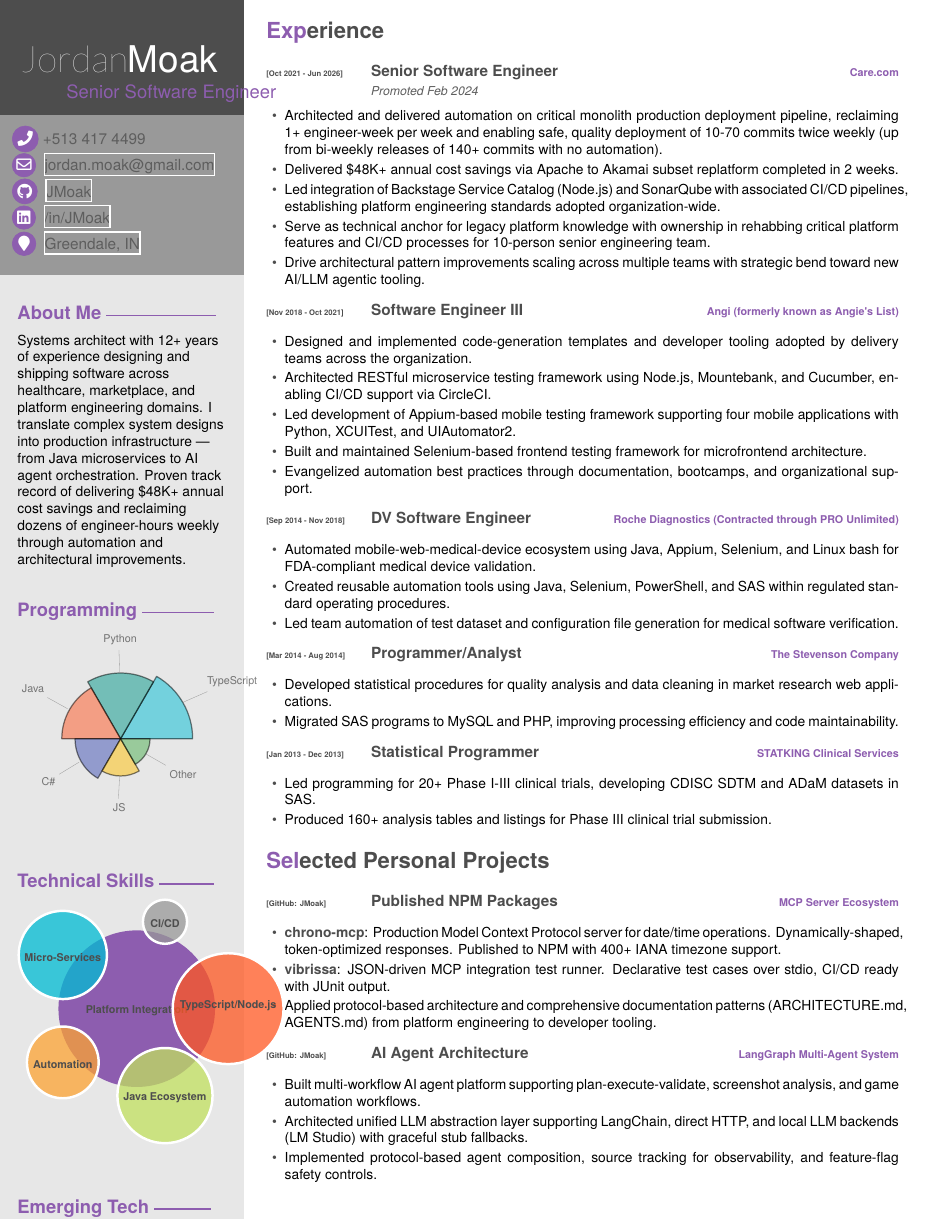
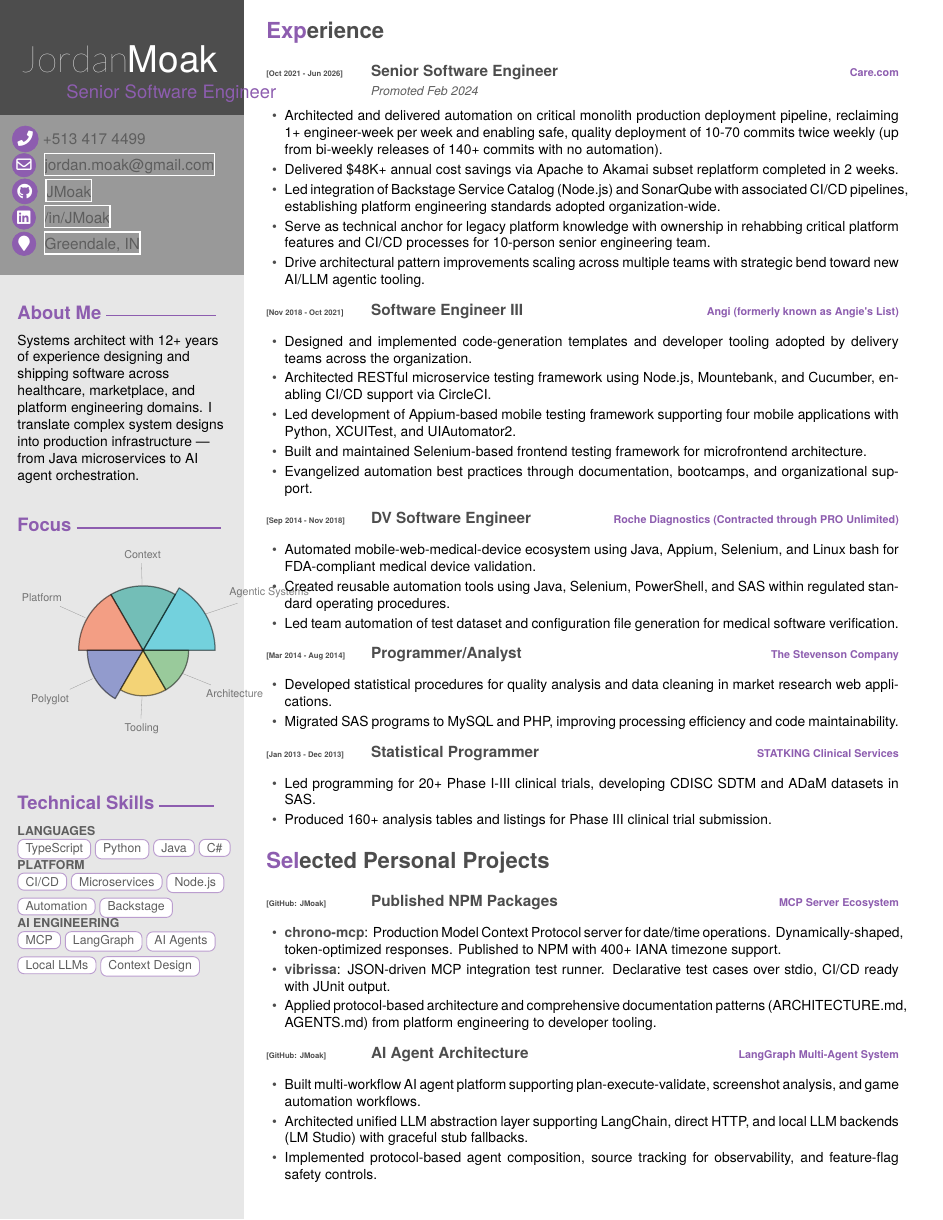
Before and after one commit to JMoak/resume, a LaTeX CV (Software Engineer/Jordan-Moak-Resume.tex, which reads Software Engineer/moak-resume.cls): page 1 of 2. Compiled offline with XeLaTeX.

Commit message:
more resume cleanup

```diff
--- a/Software Engineer/Jordan-Moak-Resume.tex
+++ b/Software Engineer/Jordan-Moak-Resume.tex
@@ -31,25 +31,20 @@
 % In the aside, each new line forces a line break
 \begin{aside}
   \profilesection{About Me}
-  \small\bodyfont Systems architect with 12+ years of experience designing and shipping software across healthcare, marketplace, and platform engineering domains. I translate complex system designs into production infrastructure — from Java microservices to AI agent orchestration. Proven track record of delivering \$48K+ annual cost savings and reclaiming dozens of engineer-hours weekly through automation and architectural improvements.
-  \profilesection{Programming}
+  \small\bodyfont Systems architect with 12+ years of experience designing and shipping software across healthcare, marketplace, and platform engineering domains. I translate complex system designs into production infrastructure — from Java microservices to AI agent orchestration.
+  \profilesection{Focus}
 	\programmingPie{}
   ~
   \profilesection{Technical Skills}
-  \smartdiagram[bubble diagram]{
-      \textbf{Platform Integration},
-      \textbf{CI/CD},
-      \textbf{Micro-Services},
-      \textbf{Automation},
-      \textbf{Java Ecosystem},
-      \textbf{TypeScript/Node.js}
-  }
-  ~
-  \profilesection{Emerging Tech}
-  \small\bodyfont LLM Integration, MCP Protocol, AI Agent Architecture, LangGraph, Local LLM Deployment
+  \skillgroup{Languages}
+  \skilltag{TypeScript} \skilltag{Python} \skilltag{Java} \skilltag{C\#}
+  \skillgroup{Platform}
+  \skilltag{CI/CD} \skilltag{Microservices} \skilltag{Node.js} \skilltag{Automation} \skilltag{Backstage}
+  \skillgroup{AI Engineering}
+  \skilltag{MCP} \skilltag{LangGraph} \skilltag{AI Agents} \skilltag{Local LLMs} \skilltag{Context Design}
 \end{aside}
 ~
-\section{Experience}
+\section{Exp|erience}
 
   % -- Care.com
   \begin{entrylist}
@@ -123,7 +118,7 @@
   \item Produced 160+ analysis tables and listings for Phase III clinical trial submission.
 \end{itemize}
 
-\section{Selected Personal Projects}
+\section{Sel|ected Personal Projects}
 \begin{entrylist}
   \entry
     {[GitHub: JMoak]}
--- a/Software Engineer/moak-resume.cls
+++ b/Software Engineer/moak-resume.cls
@@ -106,14 +106,15 @@
 % Structure %
 %%%%%%%%%%%%%
 
-% Colors the first three letters of a section title
-\def\@sectioncolor#1#2#3{{\color{mainpurple}#1#2#3}}
+% Colored section prefix: \section{Exp|erience} colors "Exp"; move the
+% pipe to taste. A title without a pipe is colored entirely.
+\def\@colorsplit#1|#2|#3\@nil{{\color{mainpurple}#1}#2}
 
 \renewcommand{\section}[1]{
   \par\vspace{\parskip}
   {%
     \Large\headingfont\color{headercolor}%
-    \@sectioncolor #1
+    \@colorsplit#1||\@nil
   }
   \par\vspace{\parskip}
 }
@@ -210,6 +211,7 @@
   }
   \begin{textblock}{4.9}(0.4, 6.0)
   \begin{flushleft}
+  \setlength{\lineskip}{3pt}% breathing room between wrapped rows of skill chips
   \obeycr
 }{%
   \restorecr
@@ -255,35 +257,26 @@
 			%style = drop shadow,
 			%scale font
 	]
-	{30/\scriptsize TypeScript, 25/\scriptsize Python, 20/\scriptsize Java, 12/\scriptsize C\#, 8/\scriptsize JS, 5/\scriptsize Other}% values and labels
+	{25/\scriptsize Agentic Systems, 20/\scriptsize Context, 20/\scriptsize Platform, 15/\scriptsize Polyglot, 10/\scriptsize Tooling, 10/\scriptsize Architecture}% values size slices; numbers are hidden
 	\end{tikzpicture}
 	\vspace{0.1cm}
 	\vspace{-2\parskip}
 }
 
-%Bubble Diagram
-\RequirePackage{smartdiagram}
-
-\smartdiagramset{
-	bubble center node font = \scriptsize,
-	bubble node font = \scriptsize,
-	% specifies the minimum size of the bubble center node
-	bubble center node size = 0.5cm,
-	%  specifies the minimum size of the bubbles
-	bubble node size = 0.5cm,
-	% specifies which is the distance among the bubble center node and the other bubbles
-	distance center/other bubbles = 0.3cm,
-	% sets the distance from the text to the border of the bubble center node
-	distance text center bubble = 0.5cm,
-	% set center bubble color
-	bubble center node color = mainpurple,
-	% define the list of colors usable in the diagram
-	set color list = {lightgray, materialcyan, orange, green, materialorange, materialteal, materialamber, materialindigo, materialgreen, materiallime},
-	% sets the opacity at which the bubbles are shown
-	bubble fill opacity = 0.75,
-	% sets the opacity at which the bubble text is shown
-	bubble text opacity = 1.0,
-}
+% Skill chips: \skillgroup{Category} heads a run of \skilltag{...} pills.
+% Chips wrap naturally inside the aside; row spacing comes from \lineskip.
+\tikzset{skilltag/.style={
+	draw=mainpurple!60,
+	line width=0.6pt,
+	fill=white,
+	rounded corners=4pt,
+	inner xsep=5pt,
+	inner ysep=2.5pt,
+	outer sep=1.5pt,
+	text=darkgray,
+}}
+\newcommand{\skillgroup}[1]{{\footnotesize\headingfont\color{darkgray}\MakeUppercase{#1}}}
+\newcommand{\skilltag}[1]{\tikz[baseline=(t.base)]{\node[skilltag] (t) {\footnotesize\bodyfont #1};}}
 
 
 %%%%%%%%%%%%%%%%
```
Also changed, not shown: Software Engineer/Jordan-Moak-Resume.tex (2 more changed lines).
